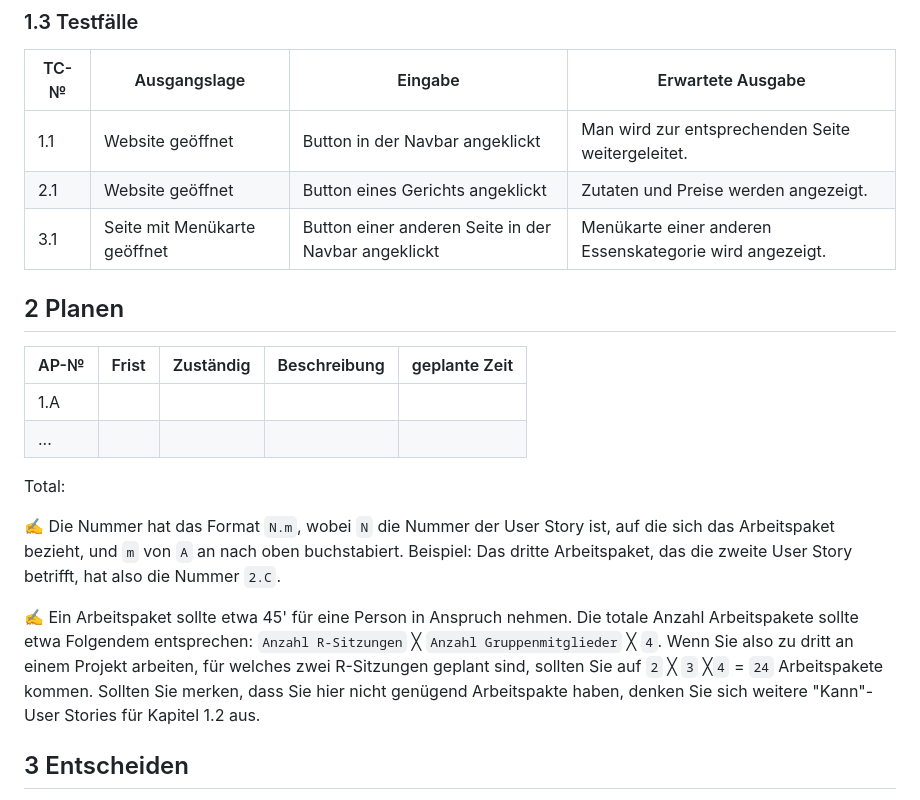
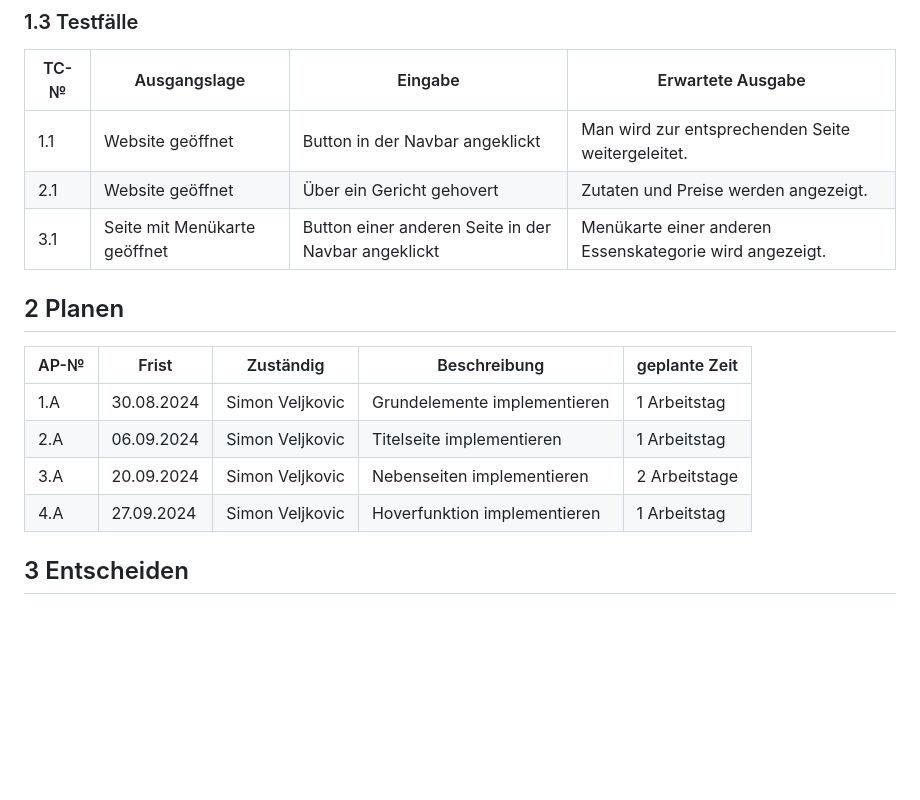
Before and after one commit to Vettelfanboy/ILA-Projekt-1, a Markdown page: README.md, the part around the change. Rendered like a GitHub page; blank space fills up the shorter version.

```diff
--- a/README.md
+++ b/README.md
@@ -32,7 +32,7 @@ Ich erstelle eine Restaurant-Website mit Speisekarten.
 | TC-№ | Ausgangslage | Eingabe | Erwartete Ausgabe |
 | ---- | ------------ | ------- | ----------------- |
 | 1.1  | Website geöffnet | Button in der Navbar angeklickt | Man wird zur entsprechenden Seite weitergeleitet. |
-| 2.1  | Website geöffnet | Button eines Gerichts angeklickt | Zutaten und Preise werden angezeigt. |
+| 2.1  | Website geöffnet | Über ein Gericht gehovert | Zutaten und Preise werden angezeigt. |
 | 3.1  | Seite mit Menükarte geöffnet | Button einer anderen Seite in der Navbar angeklickt | Menükarte einer anderen Essenskategorie wird angezeigt. |
 
 
@@ -41,14 +41,11 @@ Ich erstelle eine Restaurant-Website mit Speisekarten.
 
 | AP-№ | Frist | Zuständig | Beschreibung | geplante Zeit |
 | ---- | ----- | --------- | ------------ | ------------- |
-| 1.A  |       |           |              |               |
-| ...  |       |           |              |               |
+| 1.A  | 30.08.2024 | Simon Veljkovic | Grundelemente implementieren | 1 Arbeitstag |
+| 2.A  | 06.09.2024 | Simon Veljkovic | Titelseite implementieren | 1 Arbeitstag |
+| 3.A  | 20.09.2024 | Simon Veljkovic | Nebenseiten implementieren | 2 Arbeitstage |
+| 4.A  | 27.09.2024 | Simon Veljkovic | Hoverfunktion implementieren | 1 Arbeitstag |
 
-Total:
-
-✍️ Die Nummer hat das Format `N.m`, wobei `N` die Nummer der User Story ist, auf die sich das Arbeitspaket bezieht, und `m` von `A` an nach oben buchstabiert. Beispiel: Das dritte Arbeitspaket, das die zweite User Story betrifft, hat also die Nummer `2.C`.
-
-✍️ Ein Arbeitspaket sollte etwa 45' für eine Person in Anspruch nehmen. Die totale Anzahl Arbeitspakete sollte etwa Folgendem entsprechen: `Anzahl R-Sitzungen` ╳ `Anzahl Gruppenmitglieder` ╳ `4`. Wenn Sie also zu dritt an einem Projekt arbeiten, für welches zwei R-Sitzungen geplant sind, sollten Sie auf `2` ╳ `3` ╳`4` = `24` Arbeitspakete kommen. Sollten Sie merken, dass Sie hier nicht genügend Arbeitspakte haben, denken Sie sich weitere "Kann"-User Stories für Kapitel 1.2 aus.
 
 ## 3 Entscheiden
 
```
